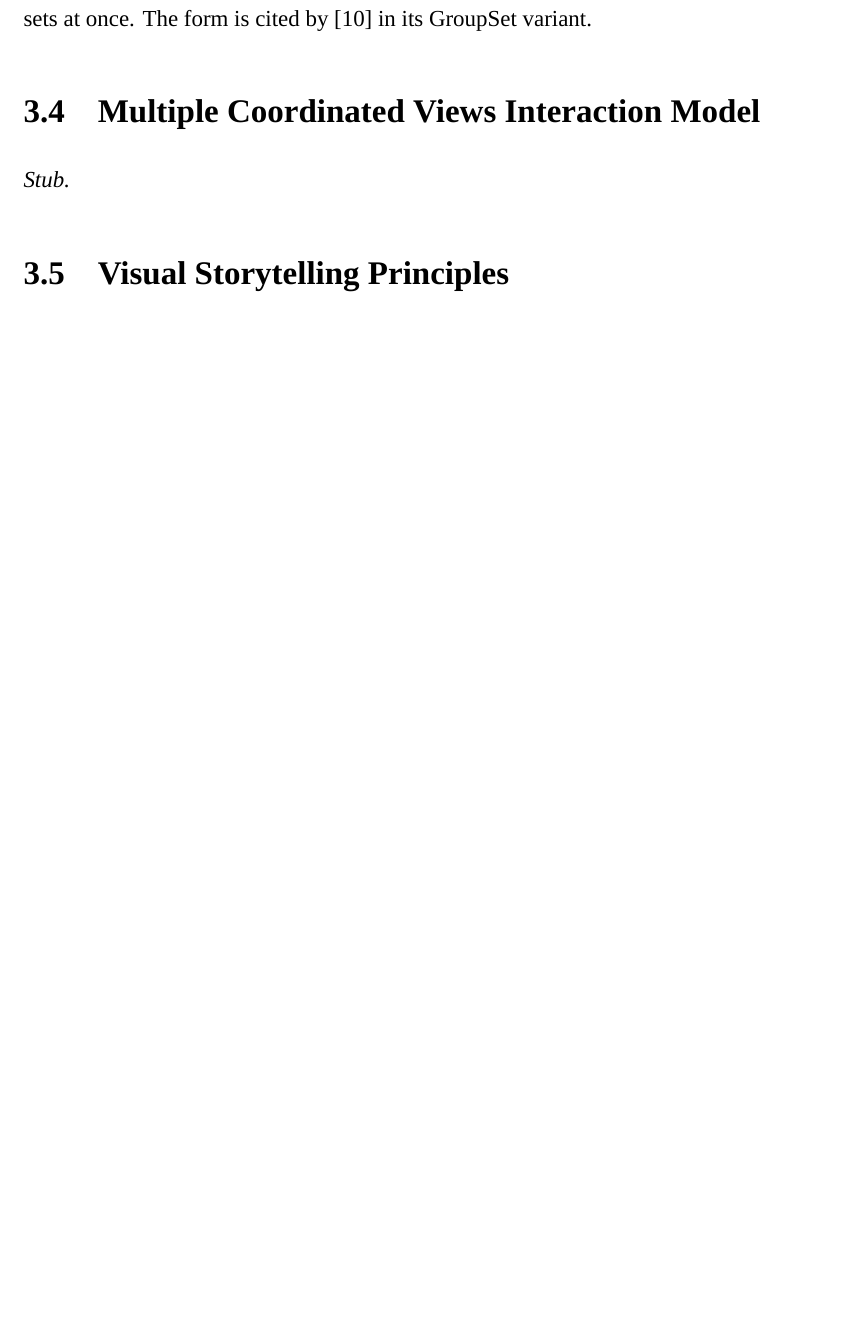
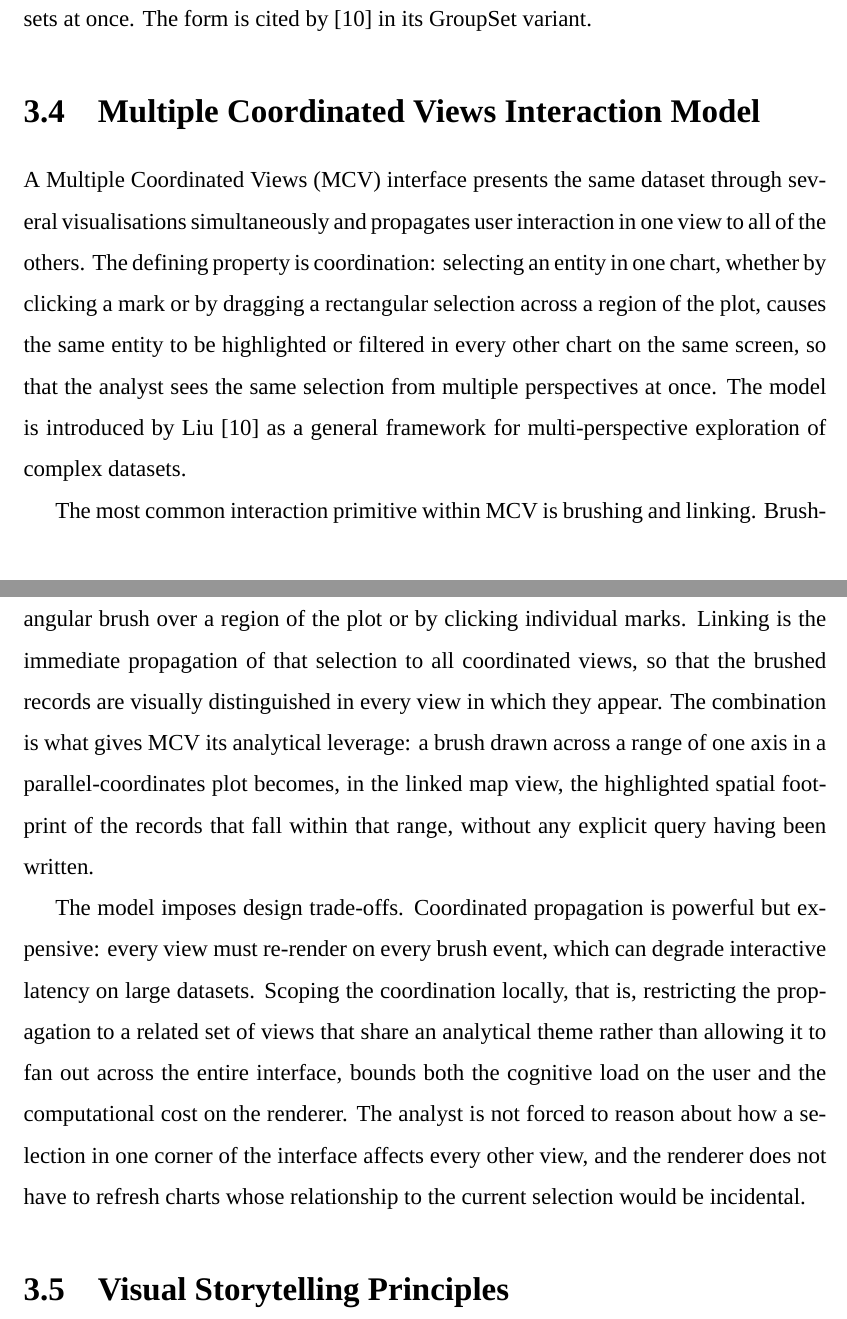
Before and after one commit to davedave47/hcmc-bus-viz, a LaTeX thesis (report/main.tex, which reads report/sections/Ch3_FoundationsTools/3.4_MCV.tex): part of page 21 of 67 before the commit and two parts of pages 21 and 22 of 68 after it, the two joined at a grey line, cut so that both start at the same text, the shorter picture padded with empty space. Compiled offline with XeLaTeX; a missing font is replaced by an installed copy or a similar font.

Commit message:
report(3.4): write Multiple Coordinated Views Interaction Model
Replaces stub with definition of the MCV model (Liu 2022), the
brushing-and-linking interaction primitive, and the design trade-offs
introduced by coordinated propagation (rendering cost and cognitive
load that motivate locally-scoped coordination).

Co-Authored-By: Claude Opus 4.7 <noreply@anthropic.com>

```diff
--- a/report/sections/Ch3_FoundationsTools/3.4_MCV.tex
+++ b/report/sections/Ch3_FoundationsTools/3.4_MCV.tex
@@ -1,4 +1,36 @@
 \section{Multiple Coordinated Views Interaction Model}
 \label{sec:foundations:mcv}
 
-\textit{Stub.}
+A Multiple Coordinated Views (MCV) interface presents the same dataset
+through several visualisations simultaneously and propagates user
+interaction in one view to all of the others. The defining property is
+coordination: selecting an entity in one chart, whether by clicking a
+mark or by dragging a rectangular selection across a region of the
+plot, causes the same entity to be highlighted or filtered in every
+other chart on the same screen, so that the analyst sees the same
+selection from multiple perspectives at once. The model is introduced
+by Liu \cite{liu2022} as a general framework for multi-perspective
+exploration of complex datasets.
+
+The most common interaction primitive within MCV is brushing and
+linking. Brushing is the act of selecting a subset of records in one
+view, typically by dragging a rectangular brush over a region of the
+plot or by clicking individual marks. Linking is the immediate
+propagation of that selection to all coordinated views, so that the
+brushed records are visually distinguished in every view in which they
+appear. The combination is what gives MCV its analytical leverage: a
+brush drawn across a range of one axis in a parallel-coordinates plot
+becomes, in the linked map view, the highlighted spatial footprint of
+the records that fall within that range, without any explicit query
+having been written.
+
+The model imposes design trade-offs. Coordinated propagation is
+powerful but expensive: every view must re-render on every brush event,
+which can degrade interactive latency on large datasets. Scoping the
+coordination locally, that is, restricting the propagation to a related
+set of views that share an analytical theme rather than allowing it to
+fan out across the entire interface, bounds both the cognitive load on
+the user and the computational cost on the renderer. The analyst is not
+forced to reason about how a selection in one corner of the interface
+affects every other view, and the renderer does not have to refresh
+charts whose relationship to the current selection would be incidental.
```
